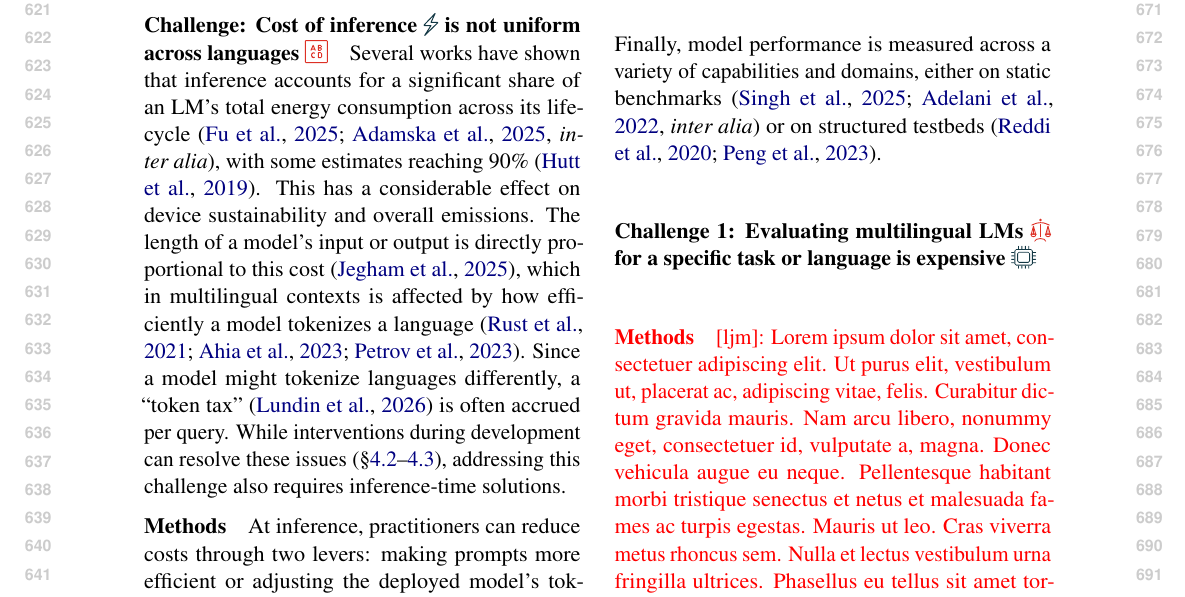
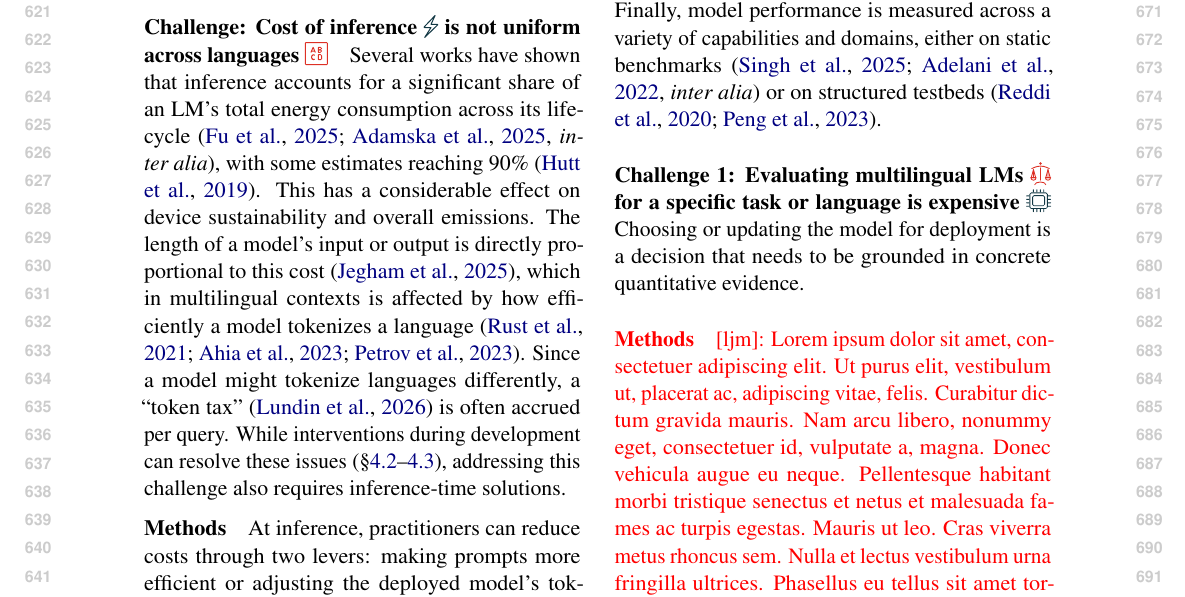
Before and after one commit to ljvmiranda921/multilinguality-at-the-edge, a LaTeX paper (tacl2021v1-template.tex): part of page 7 of 25, cut so that both start at the same text. Compiled offline with pdfLaTeX.

Commit message:
[wip] Update

```diff
--- a/tacl2021v1-template.tex
+++ b/tacl2021v1-template.tex
@@ -484,7 +484,7 @@ Finally, model performance is measured across a variety of capabilities and doma
 
 % \paragraph{Challenge 1: Multilingual and edge evaluation are isolated from one another}
 \paragraph{Challenge 1: Evaluating multilingual LMs \iconalignment{} for a specific task or language is expensive \iconcompute{}}
-
+Choosing or updating the model for deployment is a decision that needs to be grounded in concrete quantitative evidence.
 % \ljm{\lipsum[1]}
 
 
```
